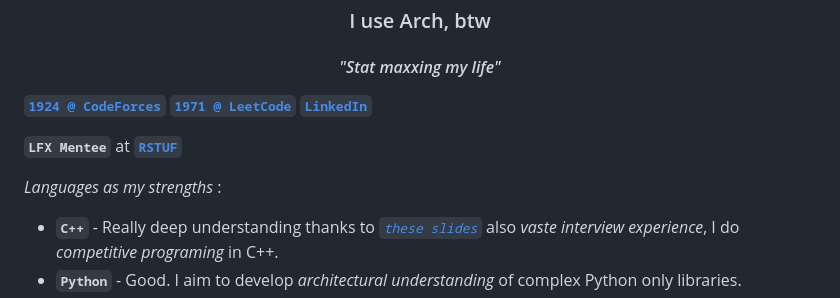
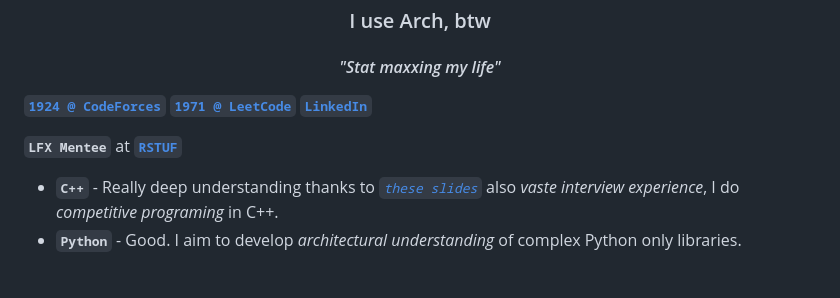
Before and after one commit to OmBiradar/OmBiradar, a Markdown page: README.md, the part around the change. Rendered like a GitHub page; blank space fills up the shorter version.

```diff
--- a/README.md
+++ b/README.md
@@ -8,7 +8,6 @@ _<h4 align=center> "Stat maxxing my life" </h4>_
 
 **`LFX Mentee`** at **[`RSTUF`](https://github.com/repository-service-tuf/repository-service-tuf)**
 
-_Languages as my strengths_ :
 -  **`C++`** - Really deep understanding thanks to _[`these slides`](https://github.com/federico-busato/Modern-CPP-Programming)_ also _vaste interview experience_, I do _competitive programing_ in C++.
 -  **`Python`** - Good. I aim to develop _architectural understanding_ of complex Python only libraries.
 -  **`Go`** - never used it beyond usual projects, would love to explore.
```
